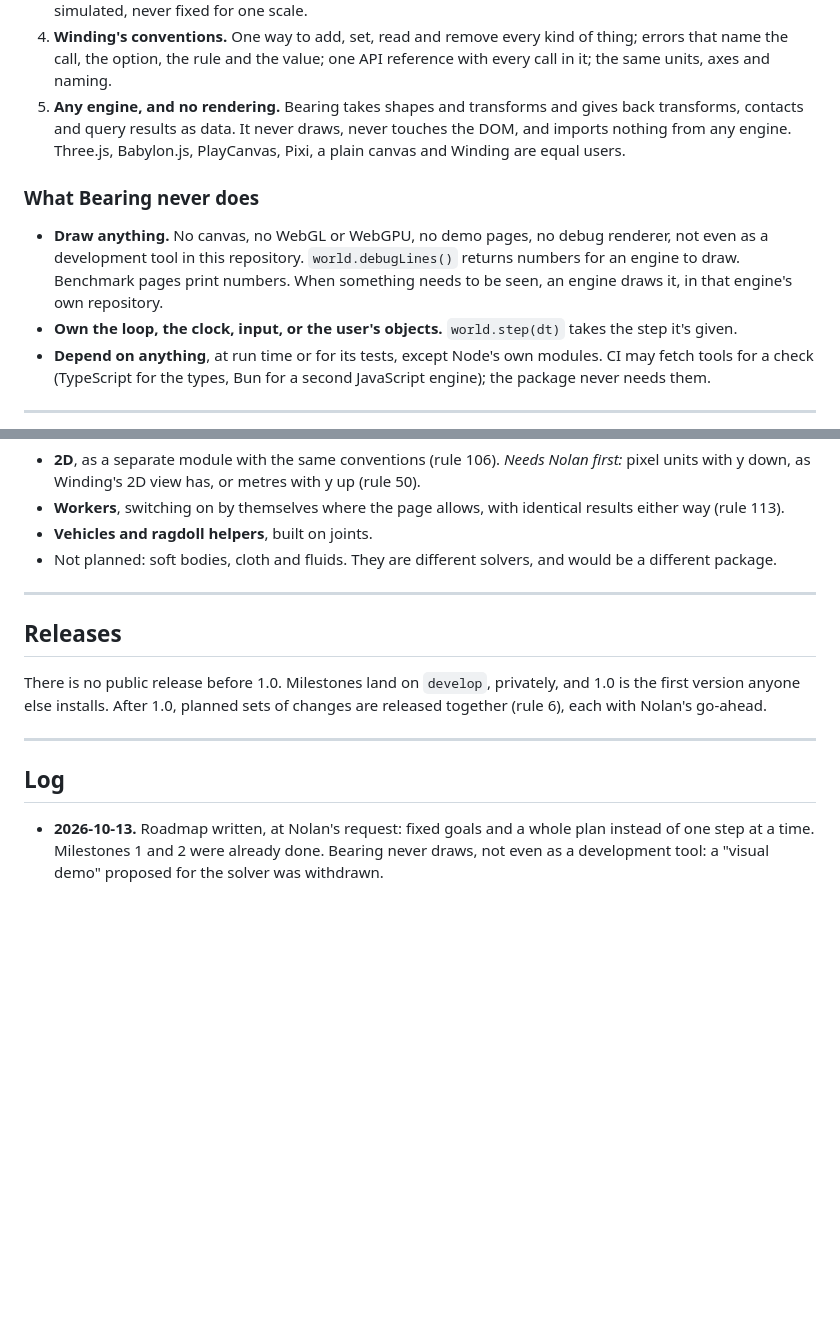
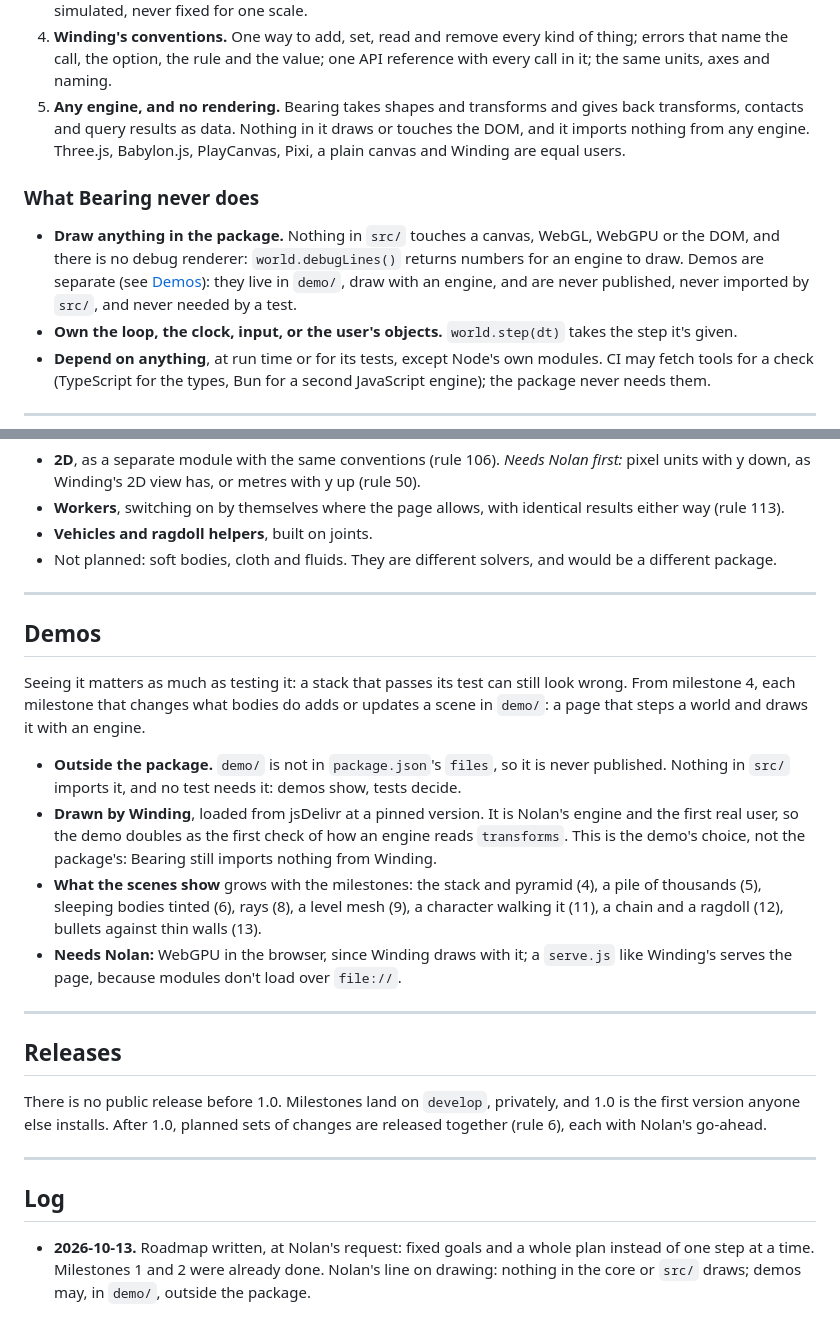
Before and after one commit to nolanbaxter/bearing, a Markdown page: ROADMAP.md, 2 parts joined by grey strips. GitHub-like rendering; blank space fills up the shorter version.

Commit message:
ROADMAP.md, CLAUDE.md: demos may draw; src/ never does
Nolan drew the line at the package, not the repository: nothing in the
core or src/ does visuals, and a demo can. Demos live in demo/, draw with
Winding from a pinned CDN URL, and are never published, imported by src/,
or needed by a test.

Co-Authored-By: Claude Opus 5.5 <noreply@anthropic.com>

```diff
--- a/ROADMAP.md
+++ b/ROADMAP.md
@@ -26,16 +26,16 @@ met and measured.
    name the call, the option, the rule and the value; one API reference with every call in it;
    the same units, axes and naming.
 5. **Any engine, and no rendering.** Bearing takes shapes and transforms and gives back
-   transforms, contacts and query results as data. It never draws, never touches the DOM, and
-   imports nothing from any engine. Three.js, Babylon.js, PlayCanvas, Pixi, a plain canvas and
+   transforms, contacts and query results as data. Nothing in it draws or touches the DOM, and
+   it imports nothing from any engine. Three.js, Babylon.js, PlayCanvas, Pixi, a plain canvas and
    Winding are equal users.
 
 ### What Bearing never does
 
-- **Draw anything.** No canvas, no WebGL or WebGPU, no demo pages, no debug renderer, not even as
-  a development tool in this repository. `world.debugLines()` returns numbers for an engine to
-  draw. Benchmark pages print numbers. When something needs to be seen, an engine draws it, in
-  that engine's own repository.
+- **Draw anything in the package.** Nothing in `src/` touches a canvas, WebGL, WebGPU or the DOM,
+  and there is no debug renderer: `world.debugLines()` returns numbers for an engine to draw.
+  Demos are separate (see [Demos](#demos)): they live in `demo/`, draw with an engine, and are
+  never published, never imported by `src/`, and never needed by a test.
 - **Own the loop, the clock, input, or the user's objects.** `world.step(dt)` takes the step it's
   given.
 - **Depend on anything**, at run time or for its tests, except Node's own modules. CI may fetch
@@ -252,6 +252,25 @@ early whether npm accepts the name.
 
 ---
 
+## Demos
+
+Seeing it matters as much as testing it: a stack that passes its test can still look wrong.
+From milestone 4, each milestone that changes what bodies do adds or updates a scene in `demo/`:
+a page that steps a world and draws it with an engine.
+
+- **Outside the package.** `demo/` is not in `package.json`'s `files`, so it is never published.
+  Nothing in `src/` imports it, and no test needs it: demos show, tests decide.
+- **Drawn by Winding**, loaded from jsDelivr at a pinned version. It is Nolan's engine and the
+  first real user, so the demo doubles as the first check of how an engine reads `transforms`.
+  This is the demo's choice, not the package's: Bearing still imports nothing from Winding.
+- **What the scenes show** grows with the milestones: the stack and pyramid (4), a pile of
+  thousands (5), sleeping bodies tinted (6), rays (8), a level mesh (9), a character walking it
+  (11), a chain and a ragdoll (12), bullets against thin walls (13).
+- **Needs Nolan:** WebGPU in the browser, since Winding draws with it; a `serve.js` like Winding's
+  serves the page, because modules don't load over `file://`.
+
+---
+
 ## Releases
 
 There is no public release before 1.0. Milestones land on `develop`, privately, and 1.0 is the
@@ -263,5 +282,5 @@ first version anyone else installs. After 1.0, planned sets of changes are relea
 ## Log
 
 - **2026-10-13.** Roadmap written, at Nolan's request: fixed goals and a whole plan instead of one
-  step at a time. Milestones 1 and 2 were already done. Bearing never draws, not even as a
-  development tool: a "visual demo" proposed for the solver was withdrawn.
+  step at a time. Milestones 1 and 2 were already done. Nolan's line on drawing: nothing in the
+  core or `src/` draws; demos may, in `demo/`, outside the package.
```
Also changed, not shown: CLAUDE.md (+6 -5 lines).
